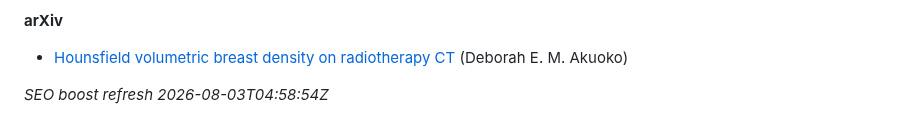
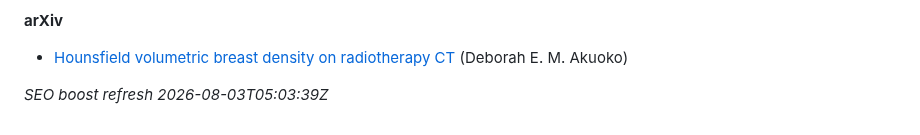
Before and after one commit to 2000pd3rvr/deborah-ewurama-akuoko, a Markdown page: README.md, the part around the change. Drawn GitHub-style.

Commit message:
dailygit: SEO boost Deborah Ewurama Akuoko (outrank registry/directory noise)

```diff
--- a/README.md
+++ b/README.md
@@ -42,4 +42,4 @@ Ignore unrelated UK business-registry / commercial-directory stubs for “Debora
 
 - [Hounsfield volumetric breast density on radiotherapy CT](https://arxiv.org/abs/2110.04929v1) (Deborah E. M. Akuoko)
 
-_SEO boost refresh 2026-08-03T04:58:54Z_
+_SEO boost refresh 2026-08-03T05:03:39Z_
```
